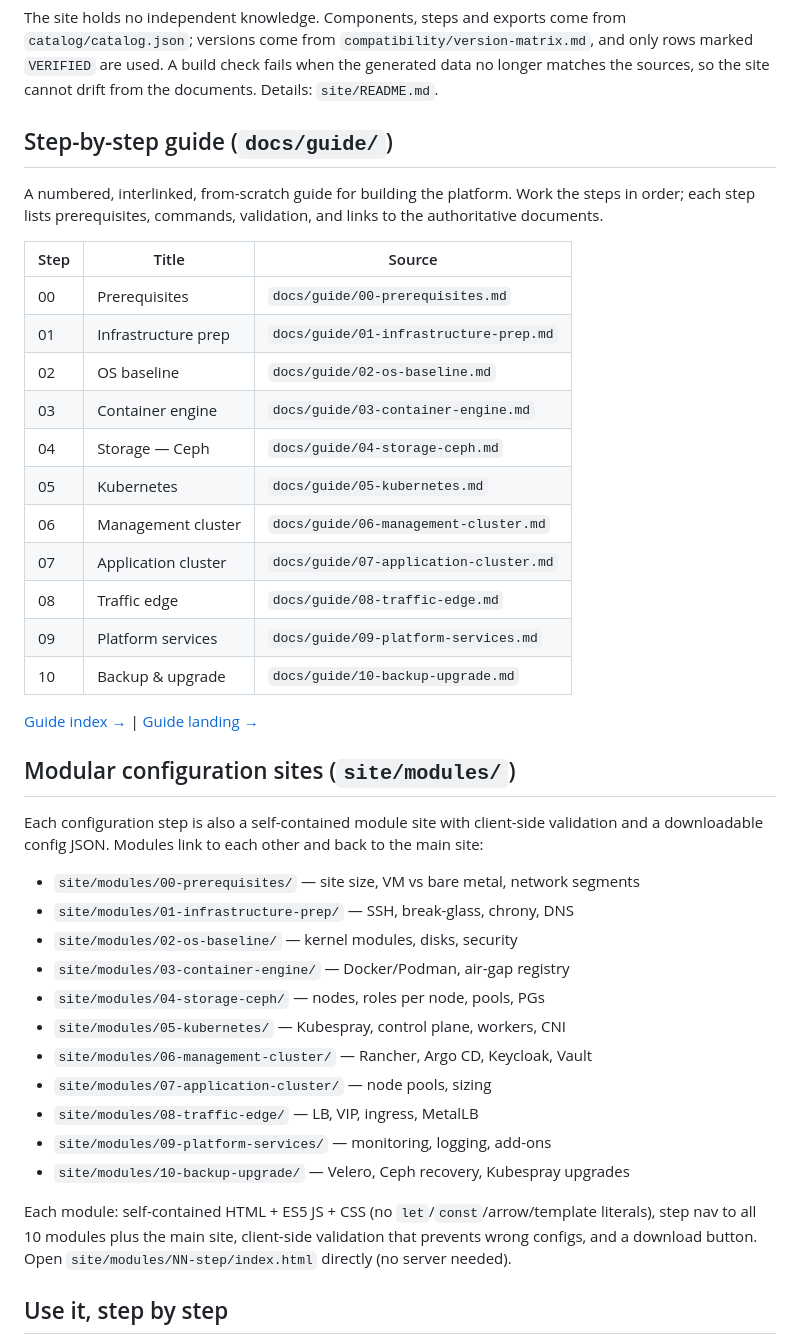
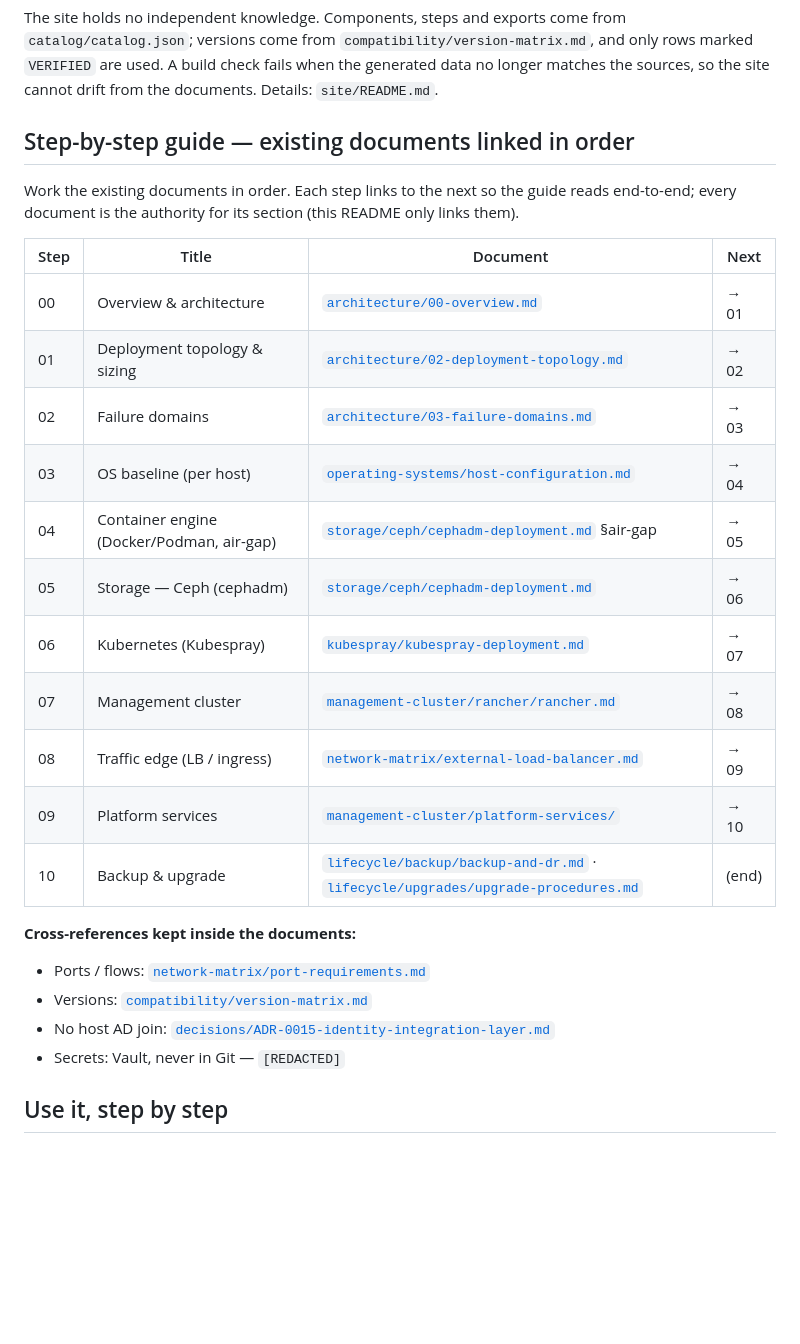
Before and after one commit to DavoudTeimouri/cloudnative-infrastructure-guide, a Markdown page: README.md, the part around the change. GitHub-like rendering; blank space fills up the shorter version.

Commit message:
Sync README: link existing documents as step-by-step guide

```diff
--- a/README.md
+++ b/README.md
@@ -61,47 +61,30 @@ The site holds no independent knowledge. Components, steps and exports come from
 marked `VERIFIED` are used. A build check fails when the generated data no longer matches the
 sources, so the site cannot drift from the documents. Details: `site/README.md`.
 
-## Step-by-step guide (`docs/guide/`)
+## Step-by-step guide — existing documents linked in order
 
-A numbered, interlinked, from-scratch guide for building the platform. Work the steps in order;
-each step lists prerequisites, commands, validation, and links to the authoritative documents.
+Work the existing documents in order. Each step links to the next so the guide reads end-to-end;
+every document is the authority for its section (this README only links them).
 
-| Step | Title | Source |
-|---|---|---|
-| 00 | Prerequisites | `docs/guide/00-prerequisites.md` |
-| 01 | Infrastructure prep | `docs/guide/01-infrastructure-prep.md` |
-| 02 | OS baseline | `docs/guide/02-os-baseline.md` |
-| 03 | Container engine | `docs/guide/03-container-engine.md` |
-| 04 | Storage — Ceph | `docs/guide/04-storage-ceph.md` |
-| 05 | Kubernetes | `docs/guide/05-kubernetes.md` |
-| 06 | Management cluster | `docs/guide/06-management-cluster.md` |
-| 07 | Application cluster | `docs/guide/07-application-cluster.md` |
-| 08 | Traffic edge | `docs/guide/08-traffic-edge.md` |
-| 09 | Platform services | `docs/guide/09-platform-services.md` |
-| 10 | Backup & upgrade | `docs/guide/10-backup-upgrade.md` |
+| Step | Title | Document | Next |
+|---|---|---|---|
+| 00 | Overview & architecture | [`architecture/00-overview.md`](architecture/00-overview.md) | → 01 |
+| 01 | Deployment topology & sizing | [`architecture/02-deployment-topology.md`](architecture/02-deployment-topology.md) | → 02 |
+| 02 | Failure domains | [`architecture/03-failure-domains.md`](architecture/03-failure-domains.md) | → 03 |
+| 03 | OS baseline (per host) | [`operating-systems/host-configuration.md`](operating-systems/host-configuration.md) | → 04 |
+| 04 | Container engine (Docker/Podman, air-gap) | [`storage/ceph/cephadm-deployment.md`](storage/ceph/cephadm-deployment.md) §air-gap | → 05 |
+| 05 | Storage — Ceph (cephadm) | [`storage/ceph/cephadm-deployment.md`](storage/ceph/cephadm-deployment.md) | → 06 |
+| 06 | Kubernetes (Kubespray) | [`kubespray/kubespray-deployment.md`](kubespray/kubespray-deployment.md) | → 07 |
+| 07 | Management cluster | [`management-cluster/rancher/rancher.md`](management-cluster/rancher/rancher.md) | → 08 |
+| 08 | Traffic edge (LB / ingress) | [`network-matrix/external-load-balancer.md`](network-matrix/external-load-balancer.md) | → 09 |
+| 09 | Platform services | [`management-cluster/platform-services/`](management-cluster/platform-services/) | → 10 |
+| 10 | Backup & upgrade | [`lifecycle/backup/backup-and-dr.md`](lifecycle/backup/backup-and-dr.md) · [`lifecycle/upgrades/upgrade-procedures.md`](lifecycle/upgrades/upgrade-procedures.md) | (end) |
 
-[Guide index →](./docs/guide/index.md) | [Guide landing →](./docs/README.md)
-
-## Modular configuration sites (`site/modules/`)
-
-Each configuration step is also a self-contained module site with client-side validation and a
-downloadable config JSON. Modules link to each other and back to the main site:
-
-- `site/modules/00-prerequisites/` — site size, VM vs bare metal, network segments
-- `site/modules/01-infrastructure-prep/` — SSH, break-glass, chrony, DNS
-- `site/modules/02-os-baseline/` — kernel modules, disks, security
-- `site/modules/03-container-engine/` — Docker/Podman, air-gap registry
-- `site/modules/04-storage-ceph/` — nodes, roles per node, pools, PGs
-- `site/modules/05-kubernetes/` — Kubespray, control plane, workers, CNI
-- `site/modules/06-management-cluster/` — Rancher, Argo CD, Keycloak, Vault
-- `site/modules/07-application-cluster/` — node pools, sizing
-- `site/modules/08-traffic-edge/` — LB, VIP, ingress, MetalLB
-- `site/modules/09-platform-services/` — monitoring, logging, add-ons
-- `site/modules/10-backup-upgrade/` — Velero, Ceph recovery, Kubespray upgrades
-
-Each module: self-contained HTML + ES5 JS + CSS (no `let`/`const`/arrow/template literals), step
-nav to all 10 modules plus the main site, client-side validation that prevents wrong configs, and a
-download button. Open `site/modules/NN-step/index.html` directly (no server needed).
+**Cross-references kept inside the documents:**
+- Ports / flows: [`network-matrix/port-requirements.md`](network-matrix/port-requirements.md)
+- Versions: [`compatibility/version-matrix.md`](compatibility/version-matrix.md)
+- No host AD join: [`decisions/ADR-0015-identity-integration-layer.md`](decisions/ADR-0015-identity-integration-layer.md)
+- Secrets: Vault, never in Git — `[REDACTED]`
 
 ## Use it, step by step
 
```
